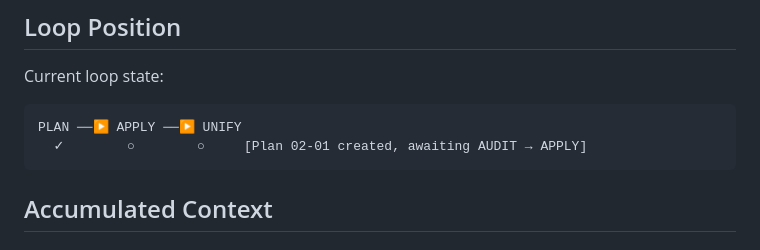
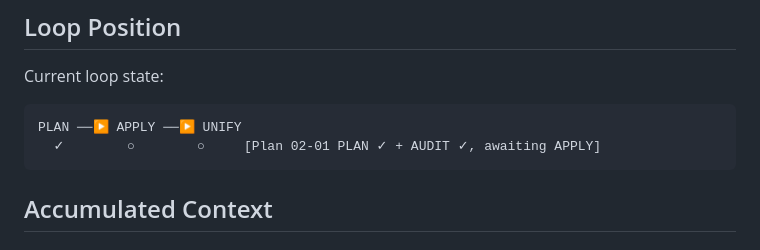
Before and after one commit to hphnam/ai-gm.ai-master, a Markdown page: .paul/STATE.md, the part around one of its changes. Drawn GitHub-style.

````diff
--- a/.paul/STATE.md
+++ b/.paul/STATE.md
@@ -27,7 +27,7 @@ Progress:
 Current loop state:
 ```
 PLAN ──▶ APPLY ──▶ UNIFY
-  ✓        ○        ○     [Plan 02-01 created, awaiting AUDIT → APPLY]
+  ✓        ○        ○     [Plan 02-01 PLAN ✓ + AUDIT ✓, awaiting APPLY]
 ```
 
 ## Accumulated Context
````
Also changed, not shown: other parts of .paul/STATE.md (+3 -2 lines), 2 other files.
